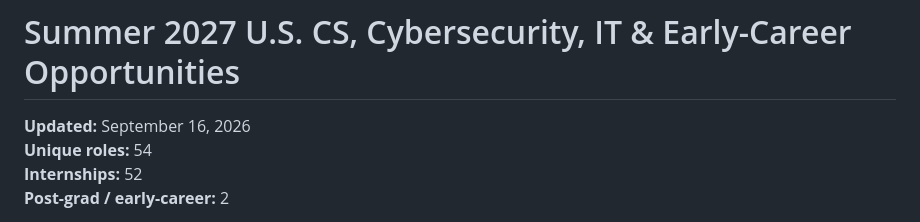
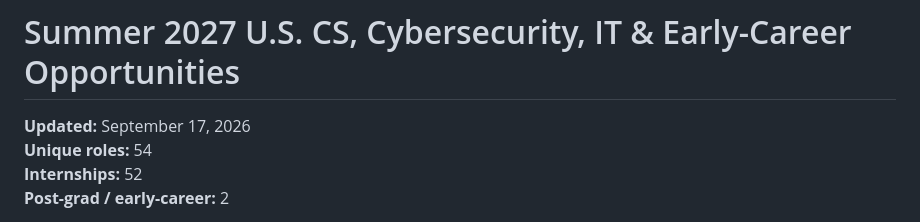
Before and after one commit to michae1lm/Summer-2027-Internships-Jobs, a Markdown page: README.md, the part around the change. GitHub-like rendering.

Commit message:
Refresh README job tracker

```diff
--- a/README.md
+++ b/README.md
@@ -1,6 +1,6 @@
 # Summer 2027 U.S. CS, Cybersecurity, IT & Early-Career Opportunities
 
-**Updated:** September 16, 2026
+**Updated:** September 17, 2026
 **Unique roles:** 54
 **Internships:** 52
 **Post-grad / early-career:** 2
```
